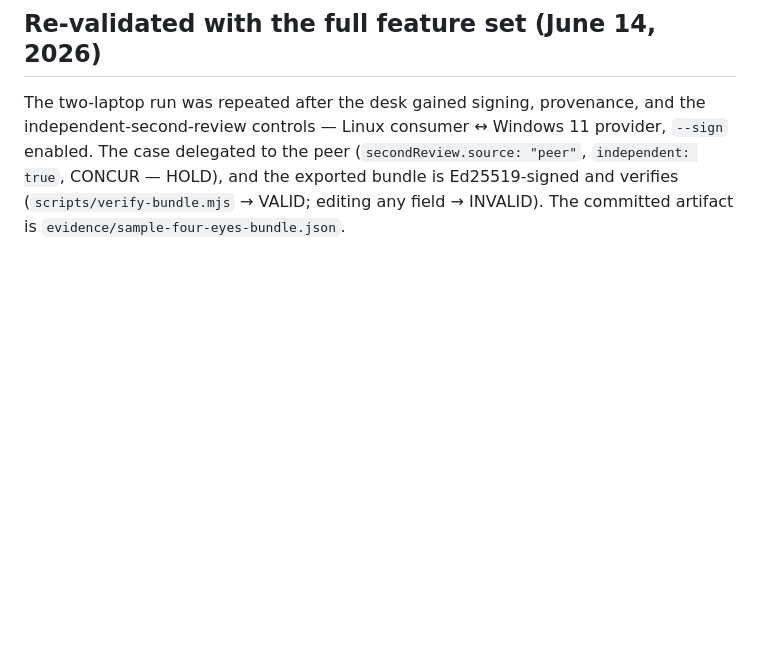
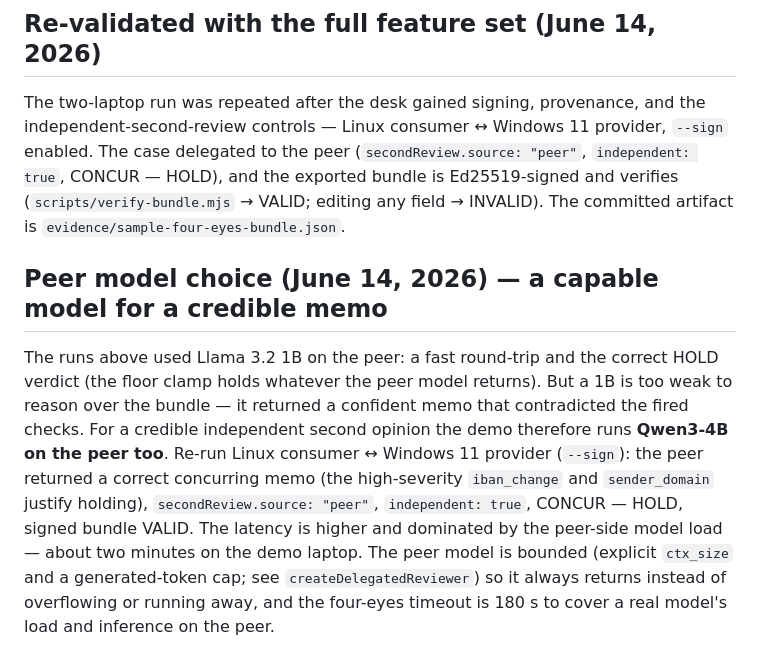
Before and after one commit to LevCey/QuorumGate, a Markdown page: evidence/four-eyes-run.md, the part around the change. Drawn GitHub-style; blank space fills up the shorter version.

Commit message:
Reconcile the four-eyes timing to the peer model the demo uses
The recorded four-eyes timings (~4 s, 6.9-9.3 s) were measured with Llama 3.2 1B
on the peer. The 1B returns the correct HOLD verdict (the clamp holds) but a memo
that contradicts the fired checks, so the demo runs Qwen3-4B on the peer for a
credible independent second opinion. That is slower — about two minutes,
dominated by the peer-side model load — so note that honestly in the demo script
and record the peer-model choice and its latency in the four-eyes evidence.

```diff
--- a/evidence/four-eyes-run.md
+++ b/evidence/four-eyes-run.md
@@ -67,3 +67,17 @@ enabled. The case delegated to the peer (`secondReview.source: "peer"`,
 `independent: true`, CONCUR — HOLD), and the exported bundle is Ed25519-signed and
 verifies (`scripts/verify-bundle.mjs` → VALID; editing any field → INVALID). The
 committed artifact is `evidence/sample-four-eyes-bundle.json`.
+
+## Peer model choice (June 14, 2026) — a capable model for a credible memo
+
+The runs above used Llama 3.2 1B on the peer: a fast round-trip and the correct HOLD
+verdict (the floor clamp holds whatever the peer model returns). But a 1B is too weak to
+reason over the bundle — it returned a confident memo that contradicted the fired checks.
+For a credible independent second opinion the demo therefore runs **Qwen3-4B on the peer
+too**. Re-run Linux consumer ↔ Windows 11 provider (`--sign`): the peer returned a correct
+concurring memo (the high-severity `iban_change` and `sender_domain` justify holding),
+`secondReview.source: "peer"`, `independent: true`, CONCUR — HOLD, signed bundle VALID.
+The latency is higher and dominated by the peer-side model load — about two minutes on the
+demo laptop. The peer model is bounded (explicit `ctx_size` and a generated-token cap; see
+`createDelegatedReviewer`) so it always returns instead of overflowing or running away, and
+the four-eyes timeout is 180 s to cover a real model's load and inference on the peer.
```
Also changed, not shown: examples/demo-script.md (+4 -2 lines).
